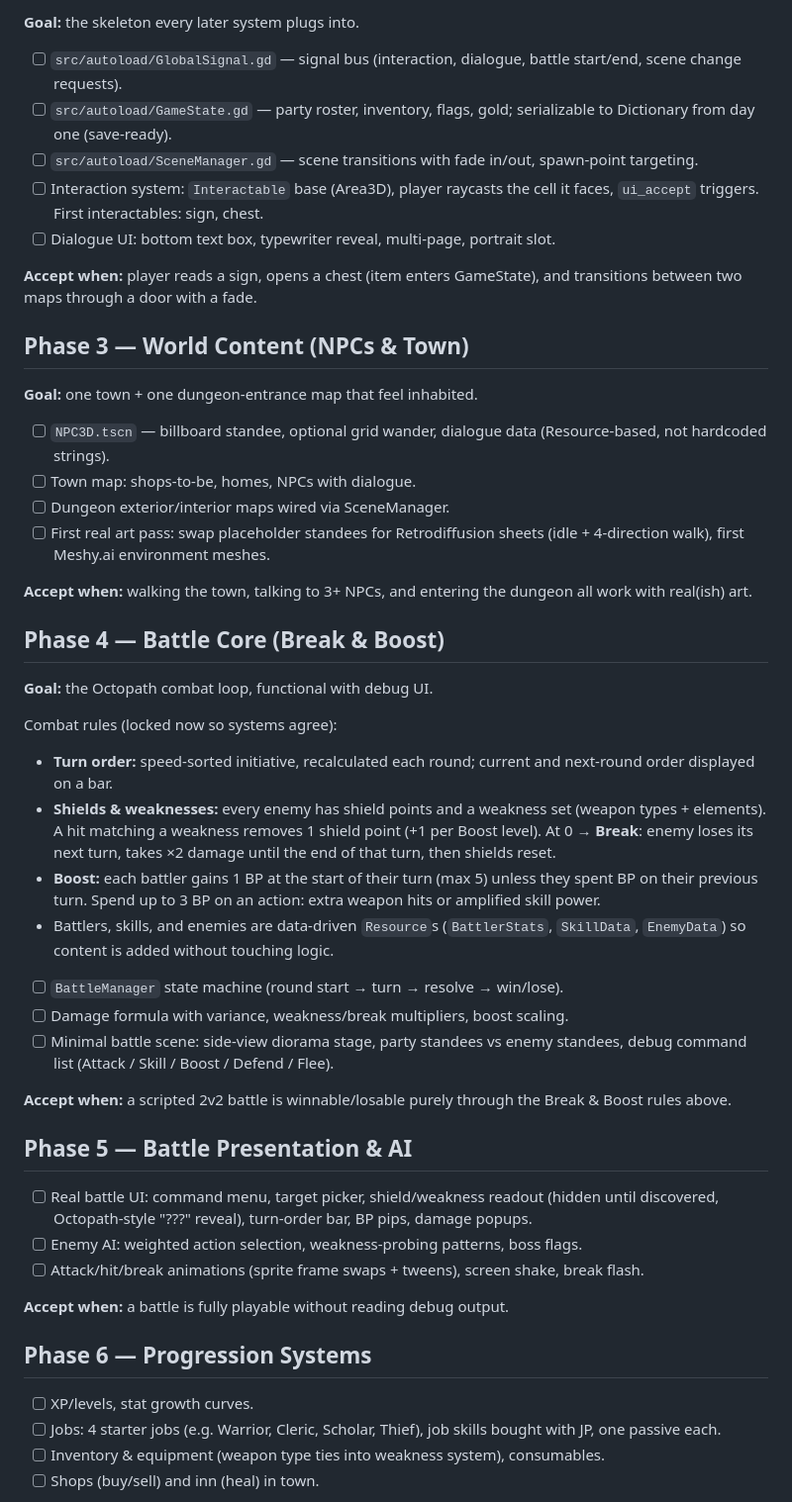
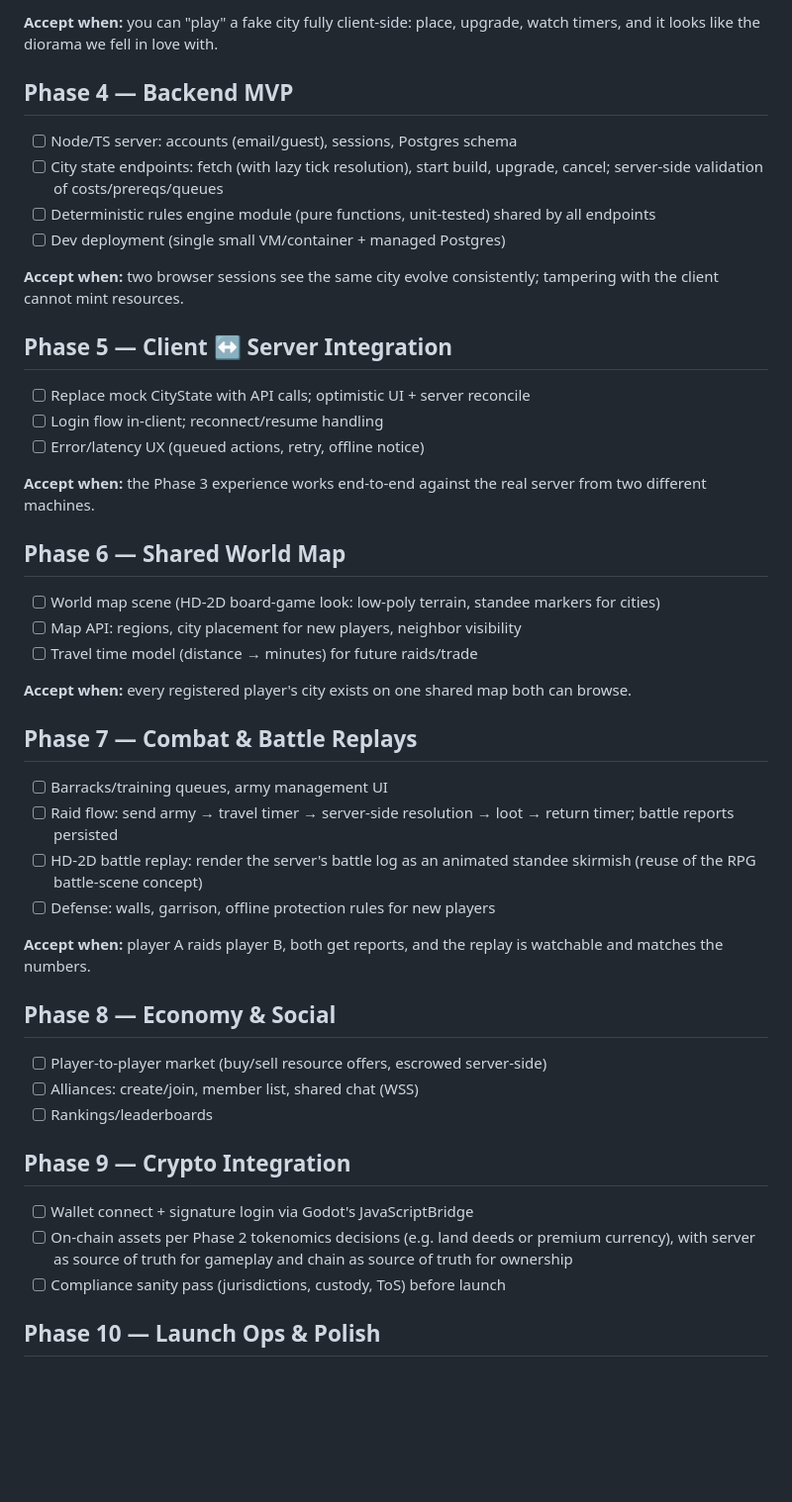
Before and after one commit to permaboost370/amurican-mega-cendorr, a Markdown page: PLAN.md, the part around one of its changes. Shown at 99% size. Drawn GitHub-style; blank space fills up the shorter version.

Commit message:
Pivot plan to HD-2D persistent multiplayer city-builder
Co-Authored-By: Claude Fable 5 <noreply@anthropic.com>
Claude-Session: https://claude.ai/code/session_01MMKvzZLR5e3mczot8zFFbe

```diff
--- a/PLAN.md
+++ b/PLAN.md
@@ -63,75 +89,63 @@ never tilts, top/bottom of screen visibly blurred, center crisp.
 
-**Goal:** the skeleton every later system plugs into.
+**Accept when:** you can "play" a fake city fully client-side: place, upgrade,
+watch timers, and it looks like the diorama we fell in love with.
 
-- [ ] `src/autoload/GlobalSignal.gd` — signal bus (interaction, dialogue,
-      battle start/end, scene change requests).
-- [ ] `src/autoload/GameState.gd` — party roster, inventory, flags, gold;
-      serializable to Dictionary from day one (save-ready).
-- [ ] `src/autoload/SceneManager.gd` — scene transitions with fade in/out,
-      spawn-point targeting.
-- [ ] Interaction system: `Interactable` base (Area3D), player raycasts the cell
-      it faces, `ui_accept` triggers. First interactables: sign, chest.
-- [ ] Dialogue UI: bottom text box, typewriter reveal, multi-page, portrait slot.
+## Phase 4 — Backend MVP
 
-**Accept when:** player reads a sign, opens a chest (item enters GameState),
-and transitions between two maps through a door with a fade.
+- [ ] Node/TS server: accounts (email/guest), sessions, Postgres schema
+- [ ] City state endpoints: fetch (with lazy tick resolution), start build,
+      upgrade, cancel; server-side validation of costs/prereqs/queues
+- [ ] Deterministic rules engine module (pure functions, unit-tested) shared
+      by all endpoints
+- [ ] Dev deployment (single small VM/container + managed Postgres)
 
-## Phase 3 — World Content (NPCs & Town)
+**Accept when:** two browser sessions see the same city evolve consistently;
+tampering with the client cannot mint resources.
 
-**Goal:** one town + one dungeon-entrance map that feel inhabited.
+## Phase 5 — Client ↔ Server Integration
 
-- [ ] `NPC3D.tscn` — billboard standee, optional grid wander, dialogue data
-      (Resource-based, not hardcoded strings).
-- [ ] Town map: shops-to-be, homes, NPCs with dialogue.
-- [ ] Dungeon exterior/interior maps wired via SceneManager.
-- [ ] First real art pass: swap placeholder standees for Retrodiffusion sheets
-      (idle + 4-direction walk), first Meshy.ai environment meshes.
+- [ ] Replace mock CityState with API calls; optimistic UI + server reconcile
+- [ ] Login flow in-client; reconnect/resume handling
+- [ ] Error/latency UX (queued actions, retry, offline notice)
 
-**Accept when:** walking the town, talking to 3+ NPCs, and entering the dungeon
-all work with real(ish) art.
+**Accept when:** the Phase 3 experience works end-to-end against the real
+server from two different machines.
 
-## Phase 4 — Battle Core (Break & Boost)
+## Phase 6 — Shared World Map
 
-**Goal:** the Octopath combat loop, functional with debug UI.
+- [ ] World map scene (HD-2D board-game look: low-poly terrain, standee
+      markers for cities)
+- [ ] Map API: regions, city placement for new players, neighbor visibility
+- [ ] Travel time model (distance → minutes) for future raids/trade
 
-Combat rules (locked now so systems agree):
+**Accept when:** every registered player's city exists on one shared map both
+can browse.
 
-- **Turn order:** speed-sorted initiative, recalculated each round; current and
-  next-round order displayed on a bar.
-- **Shields & weaknesses:** every enemy has shield points and a weakness set
-  (weapon types + elements). A hit matching a weakness removes 1 shield point
-  (+1 per Boost level). At 0 → **Break**: enemy loses its next turn, takes
-  ×2 damage until the end of that turn, then shields reset.
-- **Boost:** each battler gains 1 BP at the start of their turn (max 5) unless
-  they spent BP on their previous turn. Spend up to 3 BP on an action: extra
-  weapon hits or amplified skill power.
-- Battlers, skills, and enemies are data-driven `Resource`s (`BattlerStats`,
-  `SkillData`, `EnemyData`) so content is added without touching logic.
+## Phase 7 — Combat & Battle Replays
 
-- [ ] `BattleManager` state machine (round start → turn → resolve → win/lose).
-- [ ] Damage formula with variance, weakness/break multipliers, boost scaling.
-- [ ] Minimal battle scene: side-view diorama stage, party standees vs enemy
-      standees, debug command list (Attack / Skill / Boost / Defend / Flee).
+- [ ] Barracks/training queues, army management UI
+- [ ] Raid flow: send army → travel timer → server-side resolution → loot →
+      return timer; battle reports persisted
+- [ ] HD-2D battle replay: render the server's battle log as an animated
+      standee skirmish (reuse of the RPG battle-scene concept)
+- [ ] Defense: walls, garrison, offline protection rules for new players
 
-**Accept when:** a scripted 2v2 battle is winnable/losable purely through the
-Break & Boost rules above.
+**Accept when:** player A raids player B, both get reports, and the replay is
+watchable and matches the numbers.
 
-## Phase 5 — Battle Presentation & AI
+## Phase 8 — Economy & Social
 
-- [ ] Real battle UI: command menu, target picker, shield/weakness readout
-      (hidden until discovered, Octopath-style "???" reveal), turn-order bar,
-      BP pips, damage popups.
-- [ ] Enemy AI: weighted action selection, weakness-probing patterns, boss flags.
-- [ ] Attack/hit/break animations (sprite frame swaps + tweens), screen shake,
-      break flash.
+- [ ] Player-to-player market (buy/sell resource offers, escrowed server-side)
+- [ ] Alliances: create/join, member list, shared chat (WSS)
+- [ ] Rankings/leaderboards
 
-**Accept when:** a battle is fully playable without reading debug output.
+## Phase 9 — Crypto Integration
 
-## Phase 6 — Progression Systems
+- [ ] Wallet connect + signature login via Godot's JavaScriptBridge
+- [ ] On-chain assets per Phase 2 tokenomics decisions (e.g. land deeds or
+      premium currency), with server as source of truth for gameplay and
+      chain as source of truth for ownership
+- [ ] Compliance sanity pass (jurisdictions, custody, ToS) before launch
 
-- [ ] XP/levels, stat growth curves.
-- [ ] Jobs: 4 starter jobs (e.g. Warrior, Cleric, Scholar, Thief), job skills
-      bought with JP, one passive each.
-- [ ] Inventory & equipment (weapon type ties into weakness system), consumables.
-- [ ] Shops (buy/sell) and inn (heal) in town.
+## Phase 10 — Launch Ops & Polish
 
```
Also changed, not shown: other parts of PLAN.md (+78 -75 lines).
